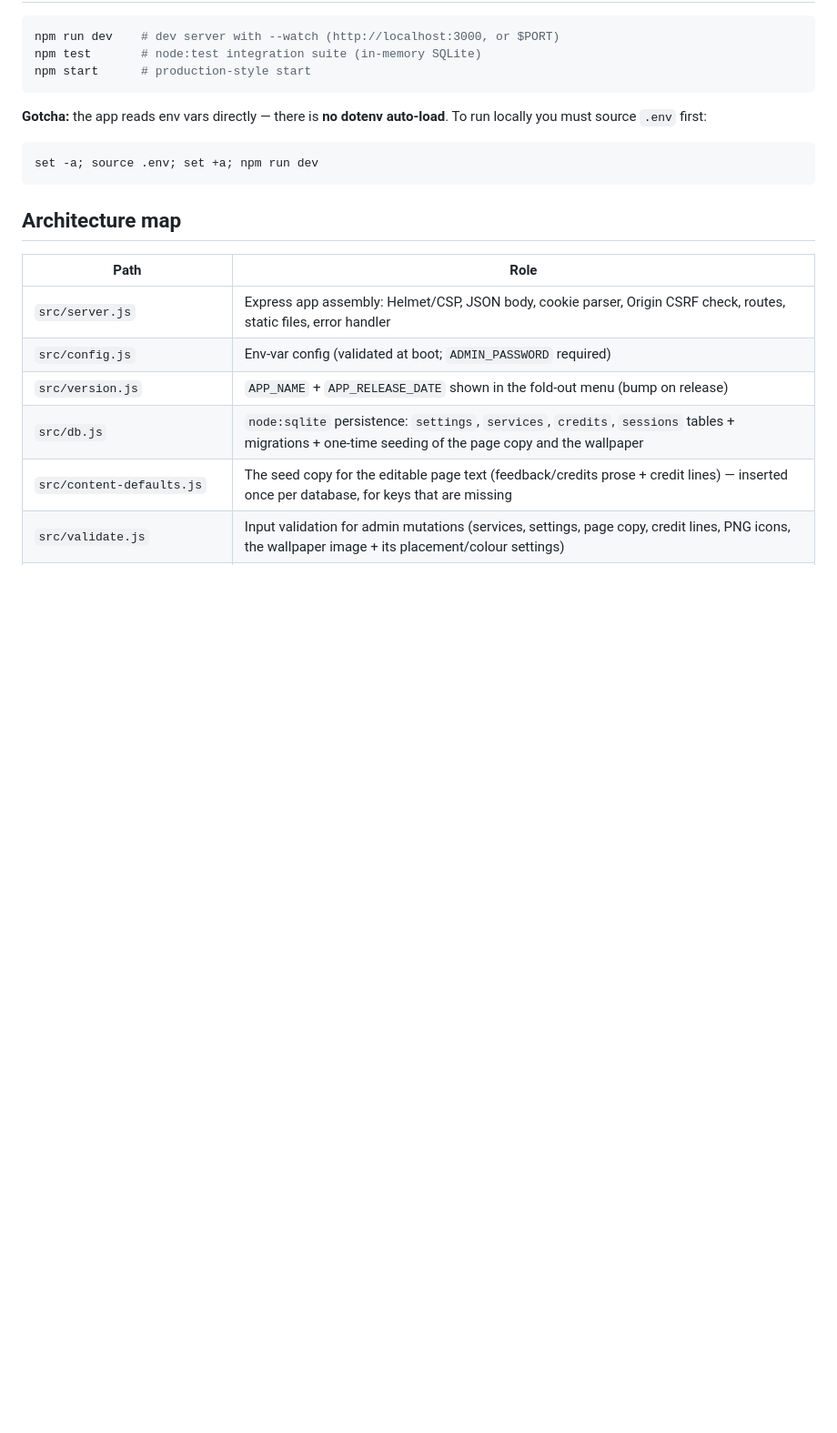
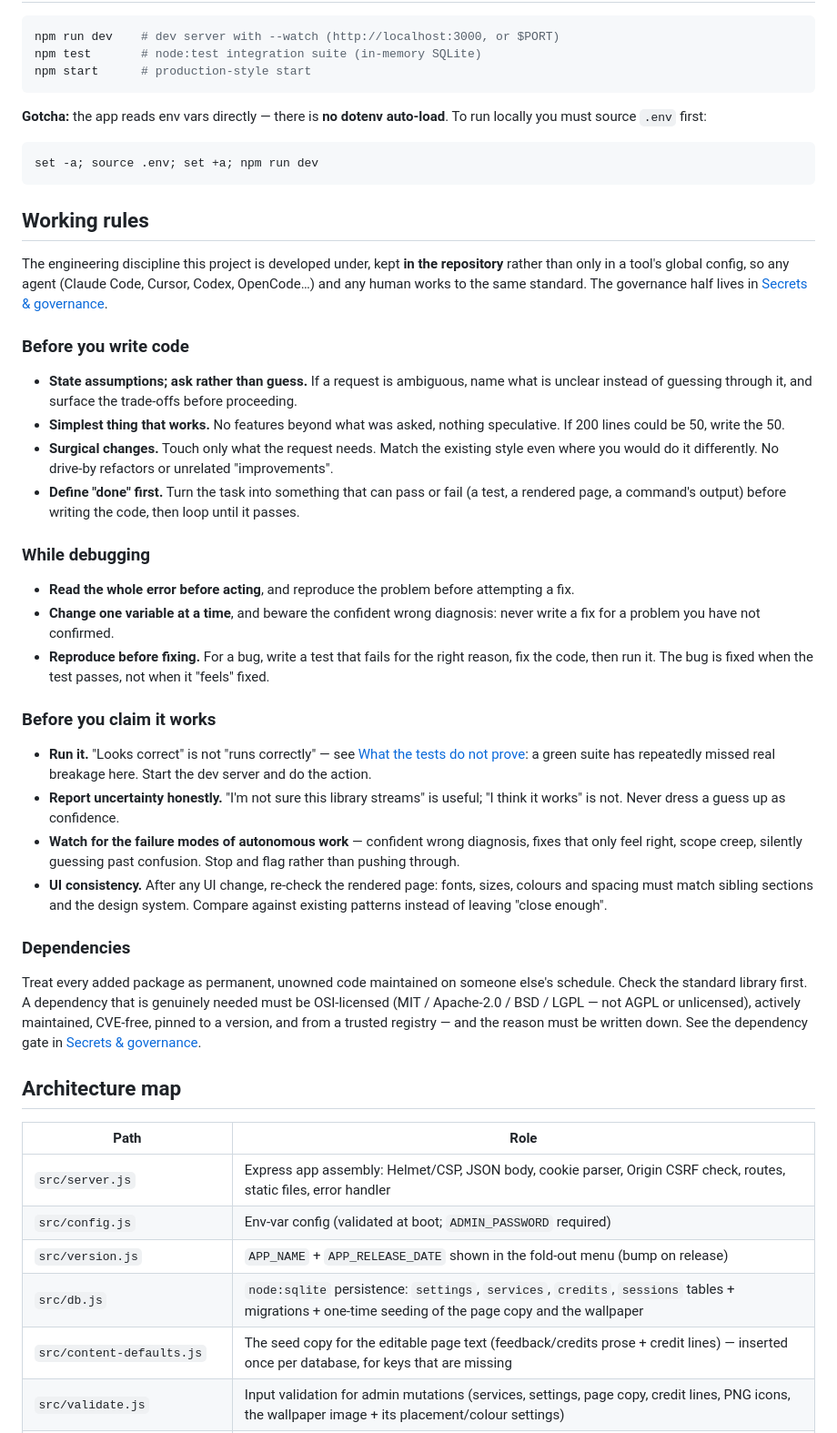
Before and after one commit to niels-emmer/vibefolio, a Markdown page: AGENTS.md, the part around one of its changes. Shown at 91% size. Rendered like a GitHub page; blank space fills up the shorter version.

````diff
--- a/AGENTS.md
+++ b/AGENTS.md
@@ -31,6 +31,54 @@ locally you must source `.env` first:
 ```bash
 set -a; source .env; set +a; npm run dev
 ```
+
+## Working rules
+
+The engineering discipline this project is developed under, kept **in the repository** rather
+than only in a tool's global config, so any agent (Claude Code, Cursor, Codex, OpenCode…) and
+any human works to the same standard. The governance half lives in
+[Secrets & governance](#secrets--governance).
+
+### Before you write code
+
+- **State assumptions; ask rather than guess.** If a request is ambiguous, name what is unclear
+  instead of guessing through it, and surface the trade-offs before proceeding.
+- **Simplest thing that works.** No features beyond what was asked, nothing speculative. If 200
+  lines could be 50, write the 50.
+- **Surgical changes.** Touch only what the request needs. Match the existing style even where
+  you would do it differently. No drive-by refactors or unrelated "improvements".
+- **Define "done" first.** Turn the task into something that can pass or fail (a test, a rendered
+  page, a command's output) before writing the code, then loop until it passes.
+
+### While debugging
+
+- **Read the whole error before acting**, and reproduce the problem before attempting a fix.
+- **Change one variable at a time**, and beware the confident wrong diagnosis: never write a fix
+  for a problem you have not confirmed.
+- **Reproduce before fixing.** For a bug, write a test that fails for the right reason, fix the
+  code, then run it. The bug is fixed when the test passes, not when it "feels" fixed.
+
+### Before you claim it works
+
+- **Run it.** "Looks correct" is not "runs correctly" — see
+  [What the tests do not prove](#what-the-tests-do-not-prove): a green suite has repeatedly
+  missed real breakage here. Start the dev server and do the action.
+- **Report uncertainty honestly.** "I'm not sure this library streams" is useful; "I think it
+  works" is not. Never dress a guess up as confidence.
+- **Watch for the failure modes of autonomous work** — confident wrong diagnosis, fixes that
+  only feel right, scope creep, silently guessing past confusion. Stop and flag rather than
+  pushing through.
+- **UI consistency.** After any UI change, re-check the rendered page: fonts, sizes, colours and
+  spacing must match sibling sections and the design system. Compare against existing patterns
+  instead of leaving "close enough".
+
+### Dependencies
+
+Treat every added package as permanent, unowned code maintained on someone else's schedule.
+Check the standard library first. A dependency that is genuinely needed must be OSI-licensed
+(MIT / Apache-2.0 / BSD / LGPL — not AGPL or unlicensed), actively maintained, CVE-free, pinned
+to a version, and from a trusted registry — and the reason must be written down. See the
+dependency gate in [Secrets & governance](#secrets--governance).
 
 ## Architecture map
 
````
Also changed, not shown: other parts of AGENTS.md (+15 -10 lines), README.md (+5 -3 lines).
